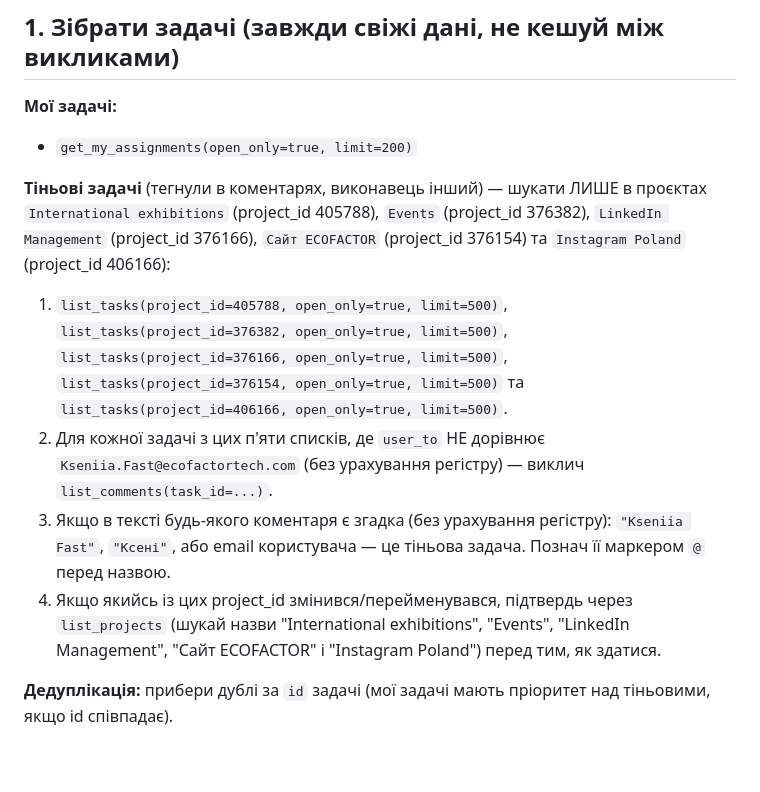
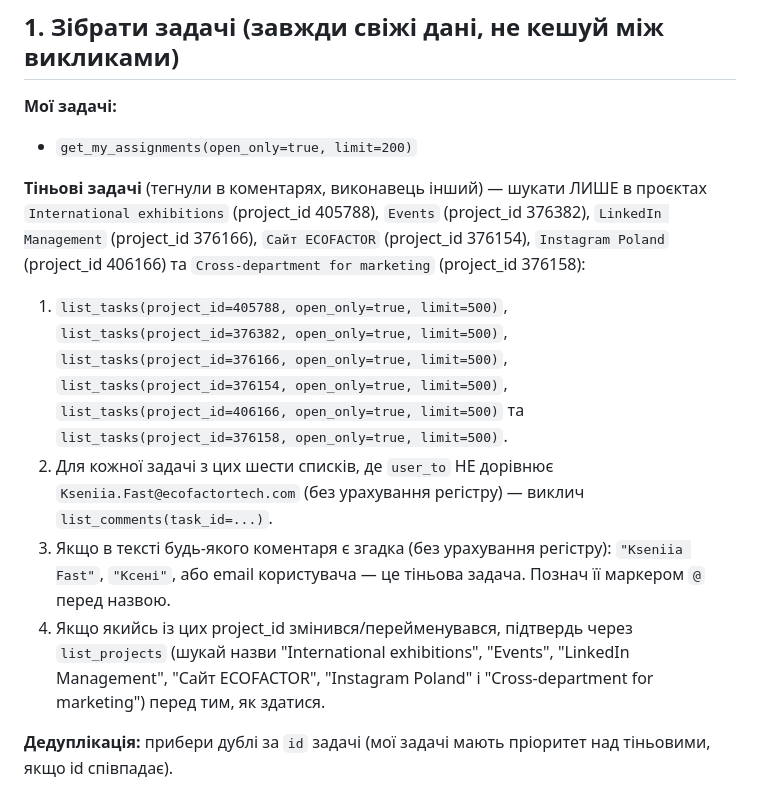
Before and after one commit to kseniiafast/prompt-generator, a Markdown page: .claude/commands/gantt.md, the part around the change. Rendered like a GitHub page; blank space fills up the shorter version.

Commit message:
Search Cross-department for marketing for shadow tasks too
/gantt now checks project_id 376158 alongside the other five projects
when looking for tasks where Kseniia was tagged in a comment but
isn't the assignee.

```diff
--- a/.claude/commands/gantt.md
+++ b/.claude/commands/gantt.md
@@ -16,14 +16,16 @@ argument-hint: [період: тиждень | 2 тижні | весь липе
 **Тіньові задачі** (тегнули в коментарях, виконавець інший) — шукати ЛИШЕ в
 проєктах `International exhibitions` (project_id 405788), `Events`
 (project_id 376382), `LinkedIn Management` (project_id 376166),
-`Сайт ECOFACTOR` (project_id 376154) та `Instagram Poland`
-(project_id 406166):
+`Сайт ECOFACTOR` (project_id 376154), `Instagram Poland`
+(project_id 406166) та `Cross‑department for marketing`
+(project_id 376158):
 1. `list_tasks(project_id=405788, open_only=true, limit=500)`,
    `list_tasks(project_id=376382, open_only=true, limit=500)`,
    `list_tasks(project_id=376166, open_only=true, limit=500)`,
-   `list_tasks(project_id=376154, open_only=true, limit=500)` та
-   `list_tasks(project_id=406166, open_only=true, limit=500)`.
-2. Для кожної задачі з цих п'яти списків, де `user_to` НЕ дорівнює
+   `list_tasks(project_id=376154, open_only=true, limit=500)`,
+   `list_tasks(project_id=406166, open_only=true, limit=500)` та
+   `list_tasks(project_id=376158, open_only=true, limit=500)`.
+2. Для кожної задачі з цих шести списків, де `user_to` НЕ дорівнює
    `Kseniia.Fast@ecofactortech.com` (без урахування регістру) — виклич
    `list_comments(task_id=...)`.
 3. Якщо в тексті будь-якого коментаря є згадка (без урахування регістру):
@@ -31,8 +33,8 @@ argument-hint: [період: тиждень | 2 тижні | весь липе
    Познач її маркером `@` перед назвою.
 4. Якщо якийсь із цих project_id змінився/перейменувався, підтвердь через
    `list_projects` (шукай назви "International exhibitions", "Events",
-   "LinkedIn Management", "Сайт ECOFACTOR" і "Instagram Poland") перед тим,
-   як здатися.
+   "LinkedIn Management", "Сайт ECOFACTOR", "Instagram Poland" і
+   "Cross‑department for marketing") перед тим, як здатися.
 
 **Дедуплікація:** прибери дублі за `id` задачі (мої задачі мають пріоритет
 над тіньовими, якщо id співпадає).
```
